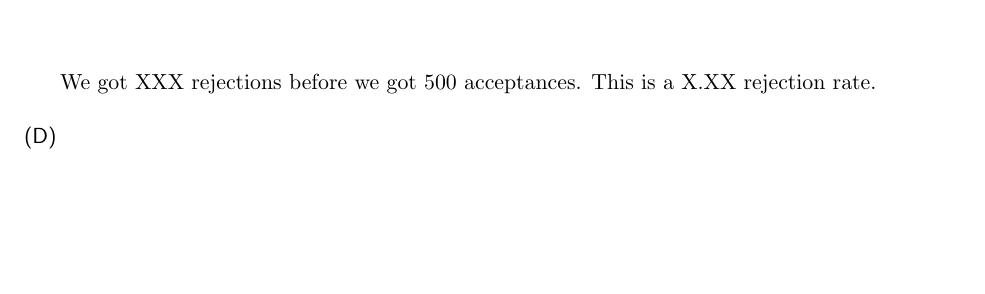
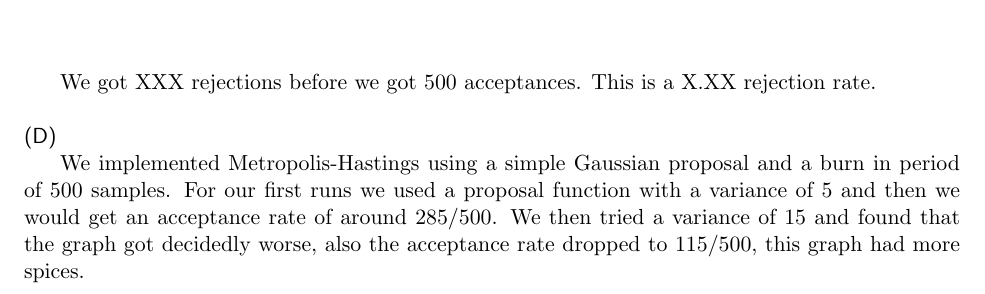
Before and after one commit to rlucioni/cs181, a LaTeX problem sheet (hw4/lucioni-broudy-hw4.tex): part of page 9 of 10, cut so that both start at the same text, the shorter picture padded with empty space. Compiled offline with pdfLaTeX.

Commit message:
burninggggg

```diff
--- a/hw4/lucioni-broudy-hw4.tex
+++ b/hw4/lucioni-broudy-hw4.tex
@@ -311,7 +311,10 @@ Below is a histogram of 500 samples drawn using our rejection sampler:
 
 We got XXX rejections before we got 500 acceptances. This is a X.XX rejection rate.
 
-\subproblem %d
+\subproblem %d\\
+
+We implemented Metropolis-Hastings using a simple Gaussian proposal and a burn in period of 500 samples.
+For our first runs we used a proposal function with a variance of 5 and then we would get an acceptance rate of around 285/500. We then tried a variance of 15 and found that the graph got decidedly worse, also the acceptance rate dropped to 115/500, this graph had more spices.
 
 \begin{center}
 \includegraphics[scale=0.8]{hasty_metro_histogram.pdf}
```
Also changed, not shown: hw4/hasty_metro_histogram.pdf, 1 other file.
